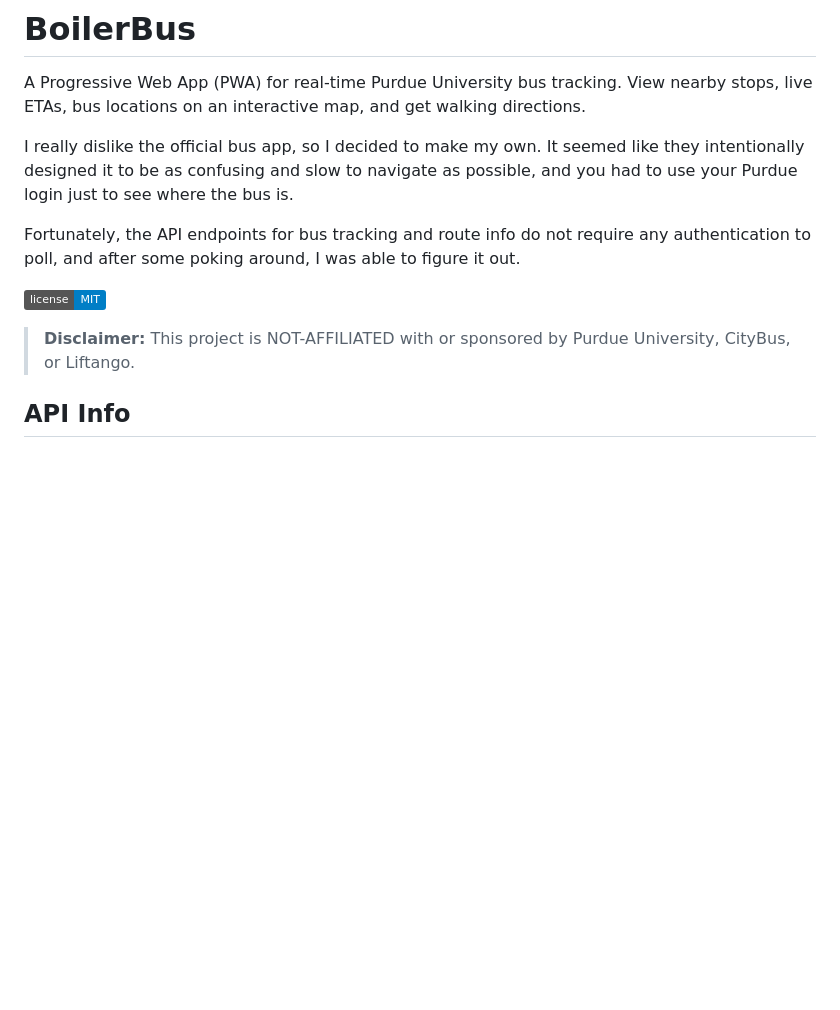
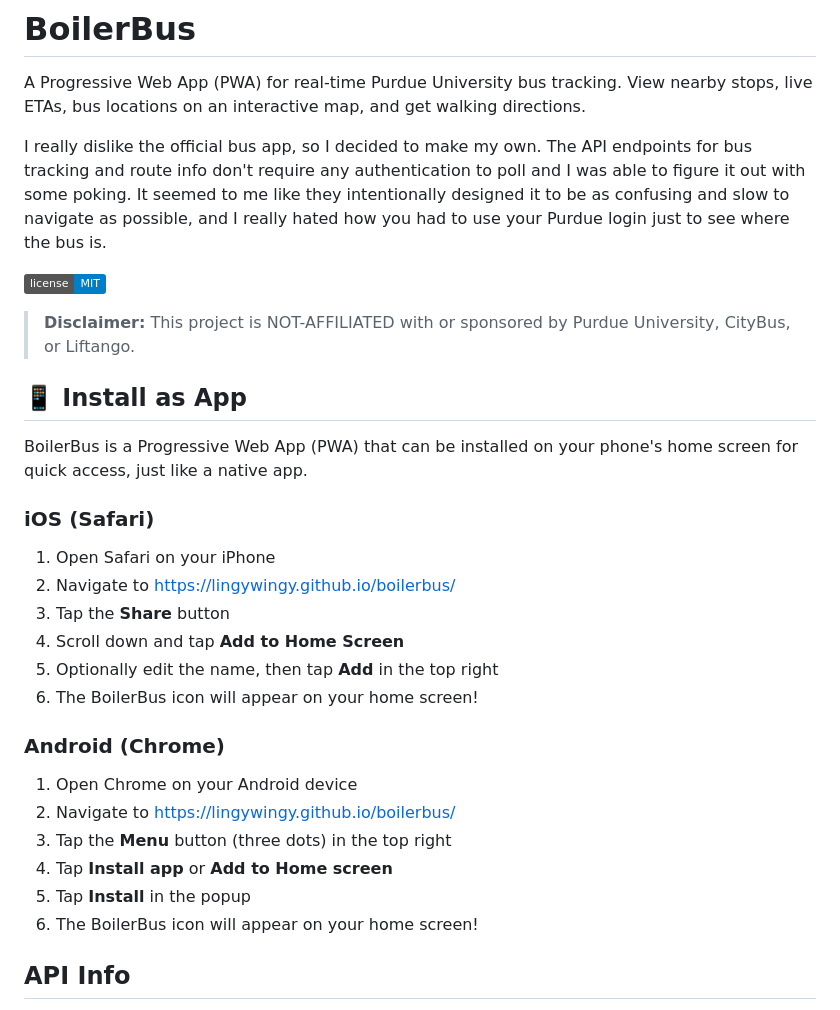
Before and after one commit to lingywingy/boilerbus, a Markdown page: README.md, the part around the change. Rendered like a GitHub page; badges without logos; blank space fills up the shorter version.

Commit message:
add pwa install instructions

```diff
--- a/README.md
+++ b/README.md
@@ -2,13 +2,33 @@
 
 A Progressive Web App (PWA) for real-time Purdue University bus tracking. View nearby stops, live ETAs, bus locations on an interactive map, and get walking directions.
 
-I really dislike the official bus app, so I decided to make my own. It seemed like they intentionally designed it to be as confusing and slow to navigate as possible, and you had to use your Purdue login just to see where the bus is.
-
-Fortunately, the API endpoints for bus tracking and route info do not require any authentication to poll, and after some poking around, I was able to figure it out.
+I really dislike the official bus app, so I decided to make my own. The API endpoints for bus tracking and route info don't require any authentication to poll and I was able to figure it out with some poking. It seemed to me like they intentionally designed it to be as confusing and slow to navigate as possible, and I really hated how you had to use your Purdue login just to see where the bus is.
 
 ![License](https://img.shields.io/badge/license-MIT-blue.svg)
 
 > **Disclaimer:** This project is NOT-AFFILIATED with or sponsored by Purdue University, CityBus, or Liftango.
+
+## 📱 Install as App
+
+BoilerBus is a Progressive Web App (PWA) that can be installed on your phone's home screen for quick access, just like a native app.
+
+### iOS (Safari)
+
+1. Open Safari on your iPhone
+2. Navigate to [https://lingywingy.github.io/boilerbus/](https://lingywingy.github.io/boilerbus/)
+3. Tap the **Share** button
+4. Scroll down and tap **Add to Home Screen**
+5. Optionally edit the name, then tap **Add** in the top right
+6. The BoilerBus icon will appear on your home screen!
+
+### Android (Chrome)
+
+1. Open Chrome on your Android device
+2. Navigate to [https://lingywingy.github.io/boilerbus/](https://lingywingy.github.io/boilerbus/)
+3. Tap the **Menu** button (three dots) in the top right
+4. Tap **Install app** or **Add to Home screen**
+5. Tap **Install** in the popup
+6. The BoilerBus icon will appear on your home screen!
 
 ## API Info
 
```
